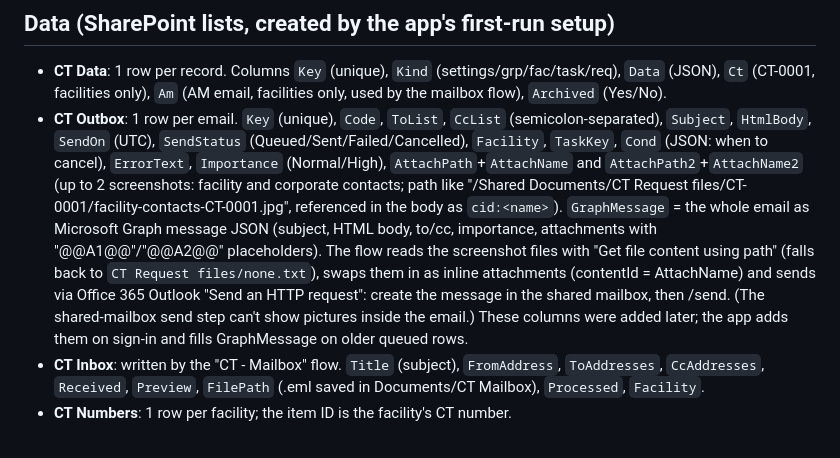
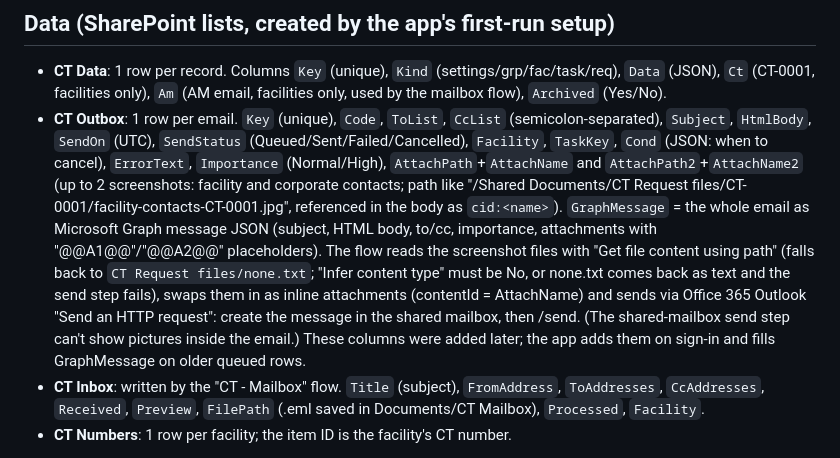
Before and after one commit to RK-Gentell/chicago-transitions, a Markdown page: CLAUDE.md, the part around the change. Drawn GitHub-style.

Commit message:
Notes: flow file steps need Infer content type = No
Co-Authored-By: Claude Opus 5.5 <noreply@anthropic.com>
Claude-Session: https://claude.ai/code/session_01361kpMGH8C1XHrhihXcuSw

```diff
--- a/CLAUDE.md
+++ b/CLAUDE.md
@@ -15,7 +15,7 @@ A task app that runs the Chicago → Lakewood facility transition process from t
 
 ## Data (SharePoint lists, created by the app's first-run setup)
 - **CT Data**: 1 row per record. Columns `Key` (unique), `Kind` (settings/grp/fac/task/req), `Data` (JSON), `Ct` (CT-0001, facilities only), `Am` (AM email, facilities only, used by the mailbox flow), `Archived` (Yes/No).
-- **CT Outbox**: 1 row per email. `Key` (unique), `Code`, `ToList`, `CcList` (semicolon-separated), `Subject`, `HtmlBody`, `SendOn` (UTC), `SendStatus` (Queued/Sent/Failed/Cancelled), `Facility`, `TaskKey`, `Cond` (JSON: when to cancel), `ErrorText`, `Importance` (Normal/High), `AttachPath`+`AttachName` and `AttachPath2`+`AttachName2` (up to 2 screenshots: facility and corporate contacts; path like "/Shared Documents/CT Request files/CT-0001/facility-contacts-CT-0001.jpg", referenced in the body as `cid:<name>`). `GraphMessage` = the whole email as Microsoft Graph message JSON (subject, HTML body, to/cc, importance, attachments with "@@A1@@"/"@@A2@@" placeholders). The flow reads the screenshot files with "Get file content using path" (falls back to `CT Request files/none.txt`), swaps them in as inline attachments (contentId = AttachName) and sends via Office 365 Outlook "Send an HTTP request": create the message in the shared mailbox, then /send. (The shared-mailbox send step can't show pictures inside the email.) These columns were added later; the app adds them on sign-in and fills GraphMessage on older queued rows.
+- **CT Outbox**: 1 row per email. `Key` (unique), `Code`, `ToList`, `CcList` (semicolon-separated), `Subject`, `HtmlBody`, `SendOn` (UTC), `SendStatus` (Queued/Sent/Failed/Cancelled), `Facility`, `TaskKey`, `Cond` (JSON: when to cancel), `ErrorText`, `Importance` (Normal/High), `AttachPath`+`AttachName` and `AttachPath2`+`AttachName2` (up to 2 screenshots: facility and corporate contacts; path like "/Shared Documents/CT Request files/CT-0001/facility-contacts-CT-0001.jpg", referenced in the body as `cid:<name>`). `GraphMessage` = the whole email as Microsoft Graph message JSON (subject, HTML body, to/cc, importance, attachments with "@@A1@@"/"@@A2@@" placeholders). The flow reads the screenshot files with "Get file content using path" (falls back to `CT Request files/none.txt`; "Infer content type" must be No, or none.txt comes back as text and the send step fails), swaps them in as inline attachments (contentId = AttachName) and sends via Office 365 Outlook "Send an HTTP request": create the message in the shared mailbox, then /send. (The shared-mailbox send step can't show pictures inside the email.) These columns were added later; the app adds them on sign-in and fills GraphMessage on older queued rows.
 - **CT Inbox**: written by the "CT - Mailbox" flow. `Title` (subject), `FromAddress`, `ToAddresses`, `CcAddresses`, `Received`, `Preview`, `FilePath` (.eml saved in Documents/CT Mailbox), `Processed`, `Facility`.
 - **CT Numbers**: 1 row per facility; the item ID is the facility's CT number.
 
```
